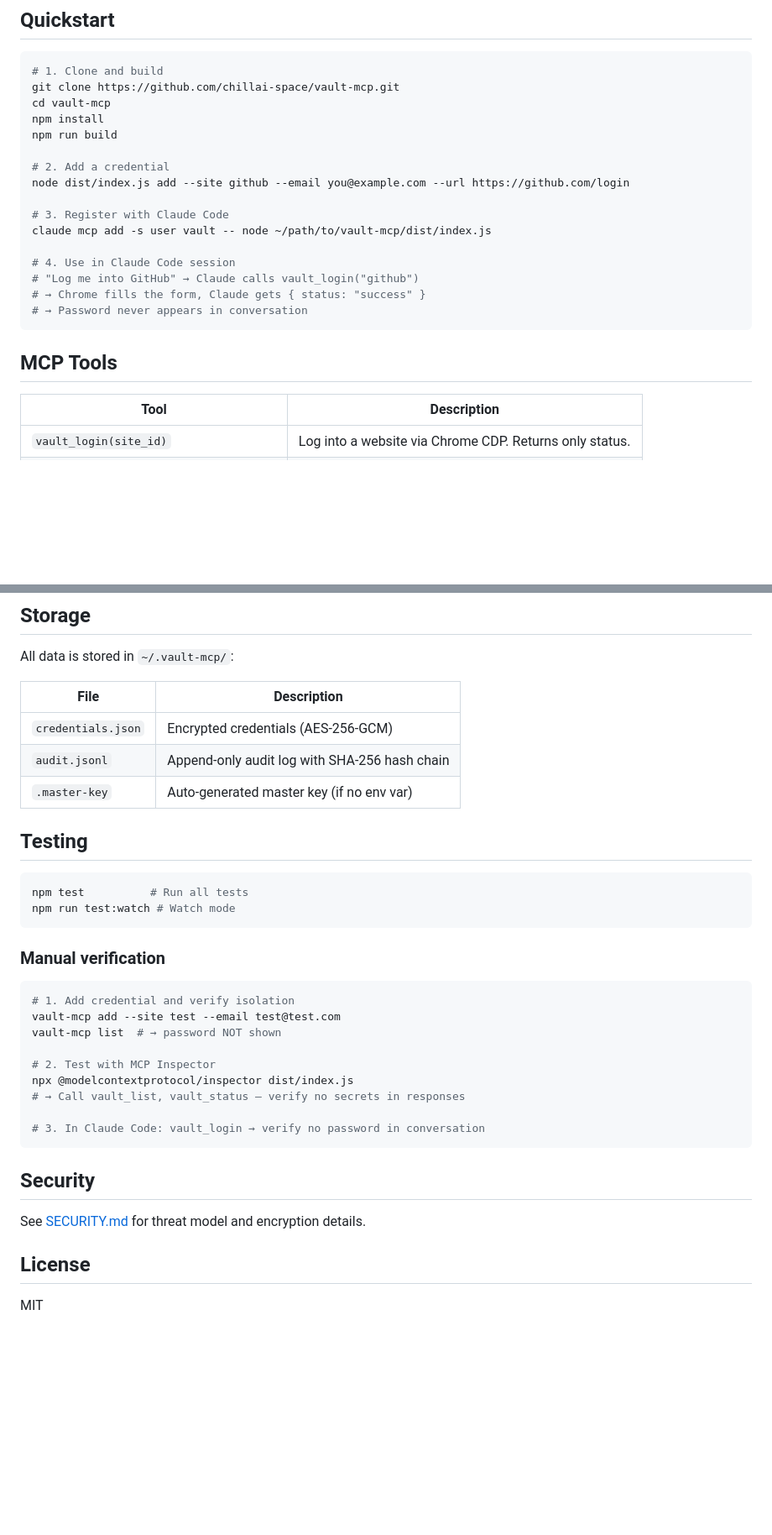
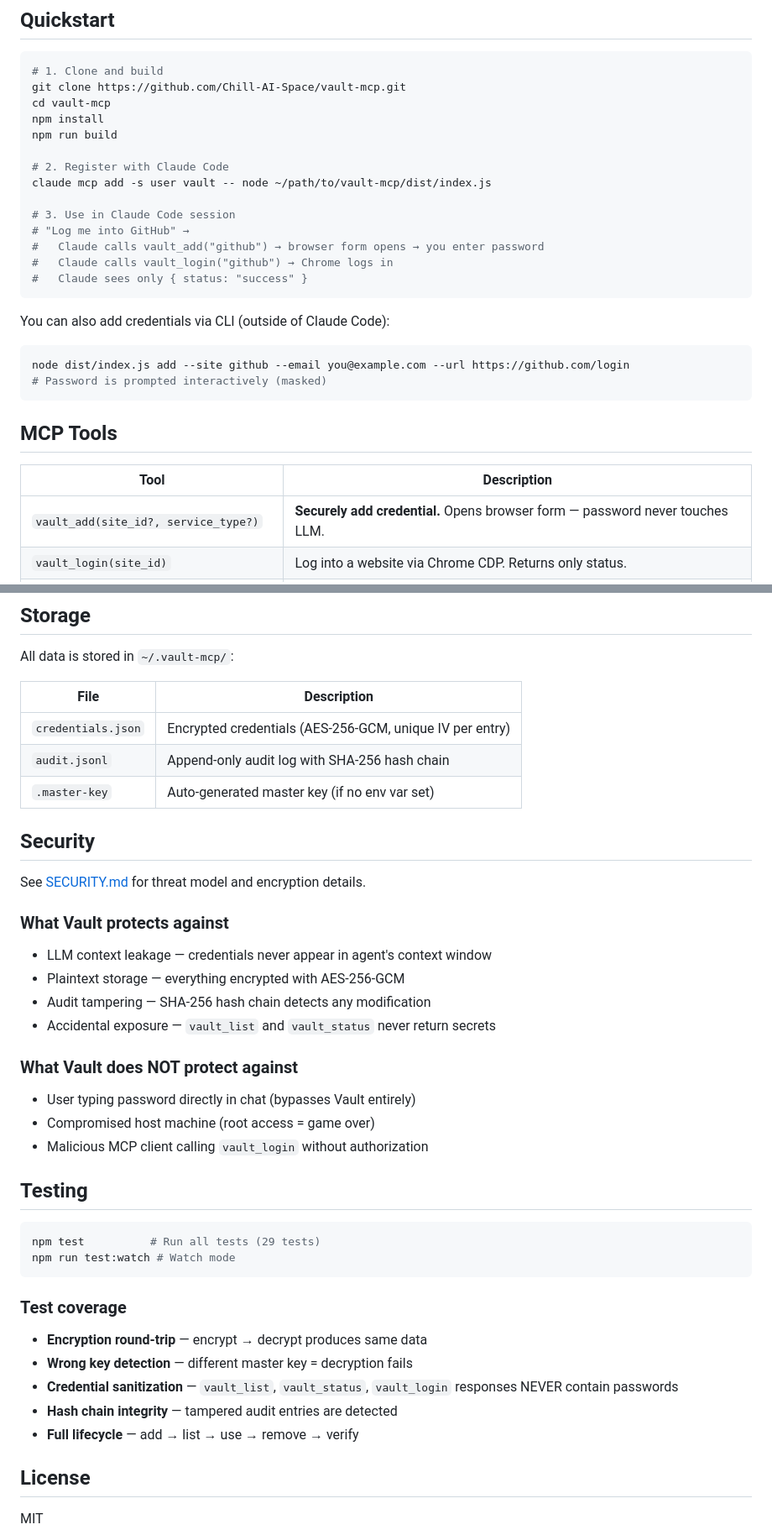
Before and after one commit to Chill-AI-Space/vault-mcp, a Markdown page: README.md, 2 parts joined by grey strips. Shown at 84% size. Rendered like a GitHub page; blank space fills up the shorter version.

````diff
--- a/README.md
+++ b/README.md
@@ -22,27 +104,33 @@ MCP server for credential isolation in LLM agents. Your bot uses passwords and A
 
 ```bash
 # 1. Clone and build
-git clone https://github.com/chillai-space/vault-mcp.git
+git clone https://github.com/Chill-AI-Space/vault-mcp.git
 cd vault-mcp
 npm install
 npm run build
 
-# 2. Add a credential
-node dist/index.js add --site github --email you@example.com --url https://github.com/login
-
-# 3. Register with Claude Code
+# 2. Register with Claude Code
 claude mcp add -s user vault -- node ~/path/to/vault-mcp/dist/index.js
 
-# 4. Use in Claude Code session
-# "Log me into GitHub" → Claude calls vault_login("github")
-# → Chrome fills the form, Claude gets { status: "success" }
-# → Password never appears in conversation
+# 3. Use in Claude Code session
+# "Log me into GitHub" →
+#   Claude calls vault_add("github") → browser form opens → you enter password
+#   Claude calls vault_login("github") → Chrome logs in
+#   Claude sees only { status: "success" }
+```
+
+You can also add credentials via CLI (outside of Claude Code):
+
+```bash
+node dist/index.js add --site github --email you@example.com --url https://github.com/login
+# Password is prompted interactively (masked)
 ```
 
 ## MCP Tools
 
 | Tool | Description |
 |------|-------------|
+| `vault_add(site_id?, service_type?)` | **Securely add credential.** Opens browser form — password never touches LLM. |
 | `vault_login(site_id)` | Log into a website via Chrome CDP. Returns only status. |
 | `vault_api_request(service, url, ...)` | Make API request with stored credentials injected. |
 | `vault_list()` | List all credentials (no secrets shown). |
@@ -82,35 +215,42 @@ All data is stored in `~/.vault-mcp/`:
 
 | File | Description |
 |------|-------------|
-| `credentials.json` | Encrypted credentials (AES-256-GCM) |
+| `credentials.json` | Encrypted credentials (AES-256-GCM, unique IV per entry) |
 | `audit.jsonl` | Append-only audit log with SHA-256 hash chain |
-| `.master-key` | Auto-generated master key (if no env var) |
-
-## Testing
-
-```bash
-npm test          # Run all tests
-npm run test:watch # Watch mode
-```
-
-### Manual verification
-
-```bash
-# 1. Add credential and verify isolation
-vault-mcp add --site test --email test@test.com
-vault-mcp list  # → password NOT shown
-
-# 2. Test with MCP Inspector
-npx @modelcontextprotocol/inspector dist/index.js
-# → Call vault_list, vault_status — verify no secrets in responses
-
-# 3. In Claude Code: vault_login → verify no password in conversation
-```
+| `.master-key` | Auto-generated master key (if no env var set) |
 
 ## Security
 
 See [SECURITY.md](SECURITY.md) for threat model and encryption details.
 
+### What Vault protects against
+
+- LLM context leakage — credentials never appear in agent's context window
+- Plaintext storage — everything encrypted with AES-256-GCM
+- Audit tampering — SHA-256 hash chain detects any modification
+- Accidental exposure — `vault_list` and `vault_status` never return secrets
+
+### What Vault does NOT protect against
+
+- User typing password directly in chat (bypasses Vault entirely)
+- Compromised host machine (root access = game over)
+- Malicious MCP client calling `vault_login` without authorization
+
+## Testing
+
+```bash
+npm test          # Run all tests (29 tests)
+npm run test:watch # Watch mode
+```
+
+### Test coverage
+
+- **Encryption round-trip** — encrypt → decrypt produces same data
+- **Wrong key detection** — different master key = decryption fails
+- **Credential sanitization** — `vault_list`, `vault_status`, `vault_login` responses NEVER contain passwords
+- **Hash chain integrity** — tampered audit entries are detected
+- **Full lifecycle** — add → list → use → remove → verify
+
 ## License
 
 MIT
````
Also changed, not shown: other parts of README.md (+140 -13 lines).
